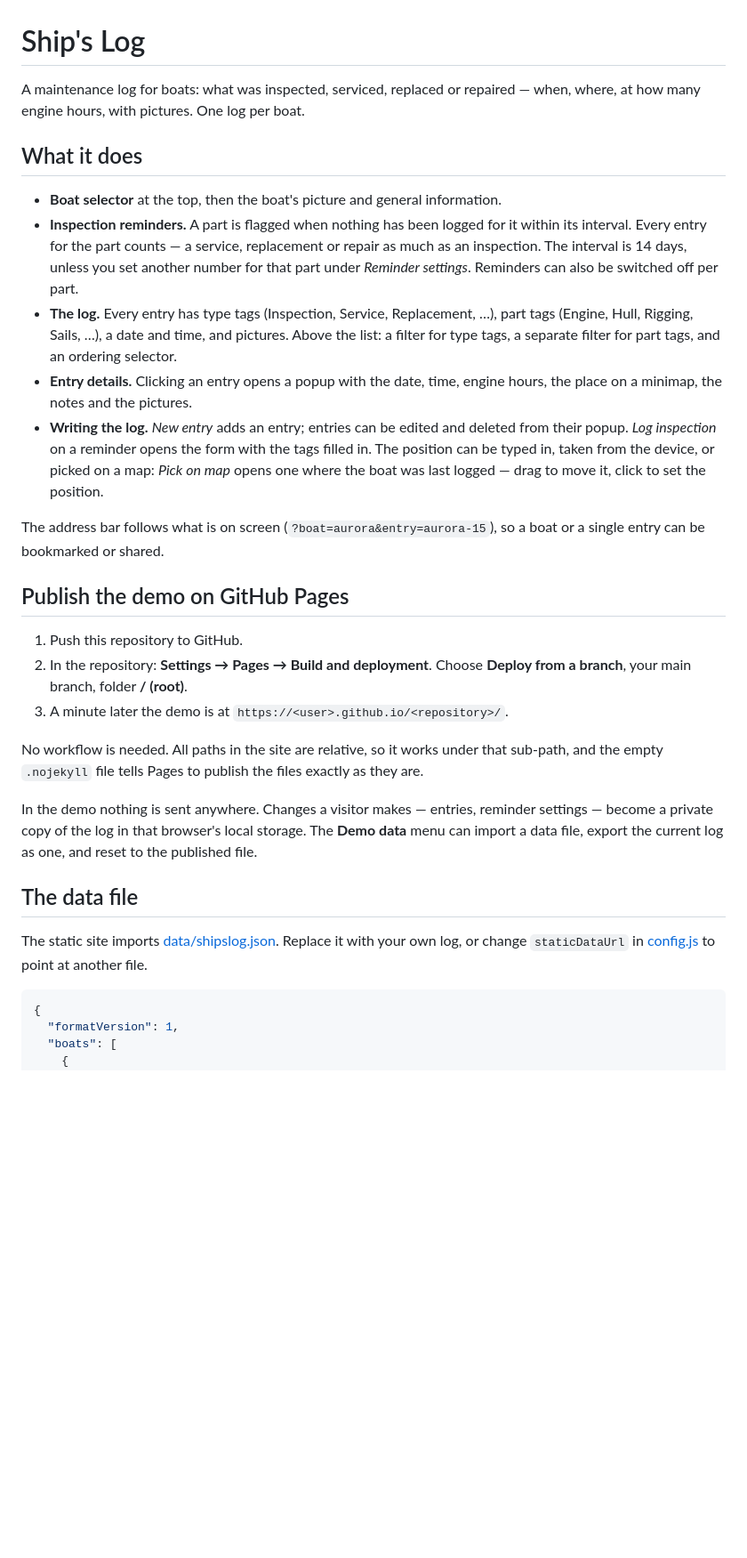
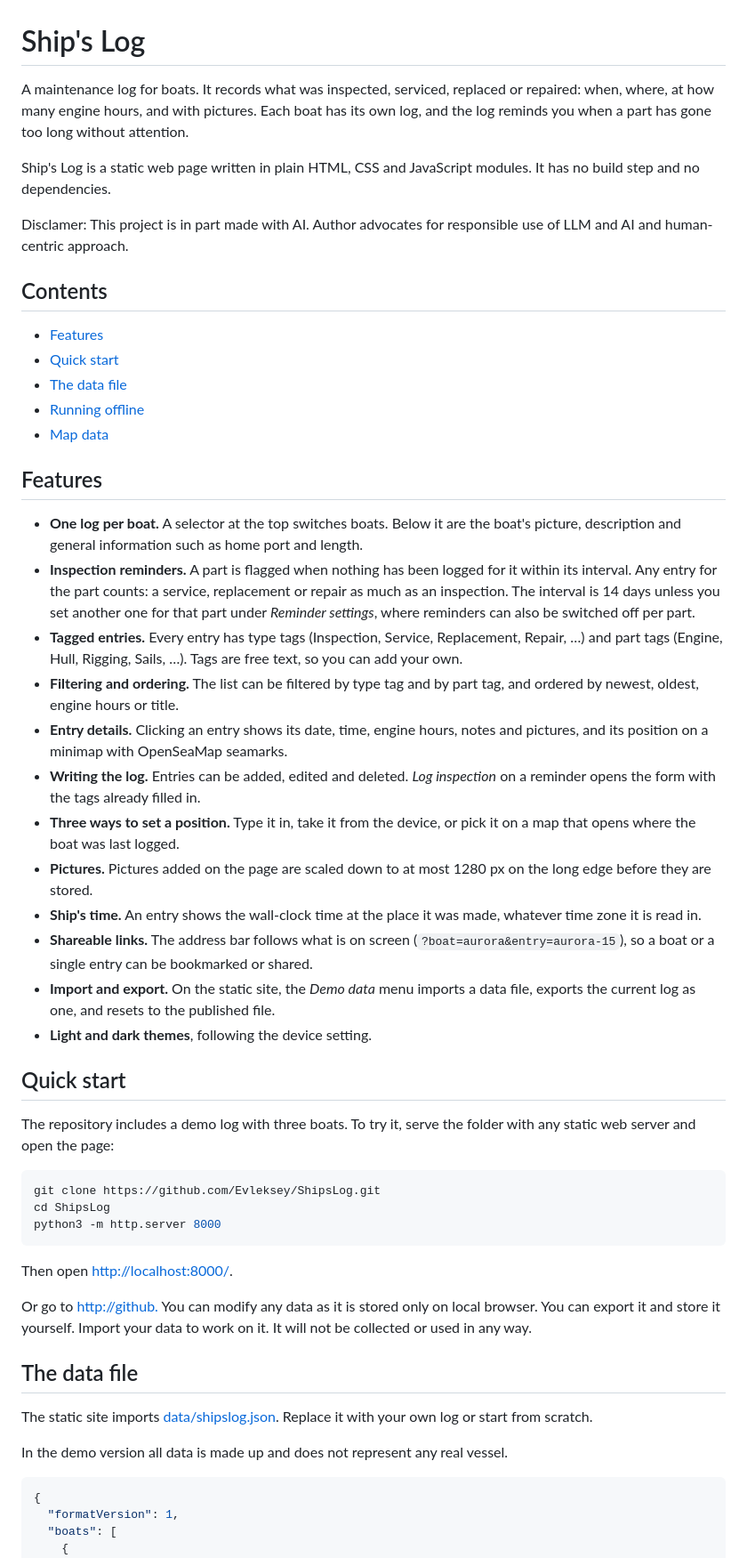
Before and after one commit to Evleksey/ShipsLog, a Markdown page: README.md, the part around one of its changes. Shown at 89% size. Drawn GitHub-style; blank space fills up the shorter version.

````diff
--- a/README.md
+++ b/README.md
@@ -1,50 +1,72 @@
 # Ship's Log
 
-A maintenance log for boats: what was inspected, serviced, replaced or repaired — when, where,
-at how many engine hours, with pictures. One log per boat.
+A maintenance log for boats. It records what was inspected, serviced, replaced or repaired:
+when, where, at how many engine hours, and with pictures. Each boat has its own log, and the
+log reminds you when a part has gone too long without attention.
 
+Ship's Log is a static web page written in plain HTML, CSS and JavaScript modules. It has no
+build step and no dependencies.
 
+Disclamer: This project is in part made with AI. Author advocates for responsible use of LLM and AI and human-centric approach.
 
-## What it does
+## Contents
 
-- **Boat selector** at the top, then the boat's picture and general information.
+- [Features](#features)
+- [Quick start](#quick-start)
+- [The data file](#the-data-file)
+- [Running offline](#running-on-offline-hardware)
+- [Map data](#map-data)
+
+## Features
+
+- **One log per boat.** A selector at the top switches boats. Below it are the boat's picture,
+  description and general information such as home port and length.
 - **Inspection reminders.** A part is flagged when nothing has been logged for it within its
-  interval. Every entry for the part counts — a service, replacement or repair as much as an
-  inspection. The interval is 14 days, unless you set another number for that part under
-  *Reminder settings*. Reminders can also be switched off per part.
-- **The log.** Every entry has type tags (Inspection, Service, Replacement, …), part tags
-  (Engine, Hull, Rigging, Sails, …), a date and time, and pictures. Above the list: a filter for
-  type tags, a separate filter for part tags, and an ordering selector.
-- **Entry details.** Clicking an entry opens a popup with the date, time, engine hours, the
-  place on a minimap, the notes and the pictures.
-- **Writing the log.** *New entry* adds an entry; entries can be edited and deleted from their
-  popup. *Log inspection* on a reminder opens the form with the tags filled in. The position
-  can be typed in, taken from the device, or picked on a map: *Pick on map* opens one where the
-  boat was last logged — drag to move it, click to set the position.
+  interval. Any entry for the part counts: a service, replacement or repair as much as an
+  inspection. The interval is 14 days unless you set another one for that part under
+  *Reminder settings*, where reminders can also be switched off per part.
+- **Tagged entries.** Every entry has type tags (Inspection, Service, Replacement, Repair, …)
+  and part tags (Engine, Hull, Rigging, Sails, …). Tags are free text, so you can add your own.
+- **Filtering and ordering.** The list can be filtered by type tag and by part tag, and ordered
+  by newest, oldest, engine hours or title.
+- **Entry details.** Clicking an entry shows its date, time, engine hours, notes and pictures,
+  and its position on a minimap with OpenSeaMap seamarks.
+- **Writing the log.** Entries can be added, edited and deleted. *Log inspection* on a reminder
+  opens the form with the tags already filled in.
+- **Three ways to set a position.** Type it in, take it from the device, or pick it on a map
+  that opens where the boat was last logged.
+- **Pictures.** Pictures added on the page are scaled down to at most 1280 px on the long edge
+  before they are stored.
+- **Ship's time.** An entry shows the wall-clock time at the place it was made, whatever time
+  zone it is read in.
+- **Shareable links.** The address bar follows what is on screen
+  (`?boat=aurora&entry=aurora-15`), so a boat or a single entry can be bookmarked or shared.
+- **Import and export.** On the static site, the *Demo data* menu imports a data file, exports
+  the current log as one, and resets to the published file.
+- **Light and dark themes**, following the device setting.
 
-The address bar follows what is on screen (`?boat=aurora&entry=aurora-15`), so a boat or a
-single entry can be bookmarked or shared.
+## Quick start
 
+The repository includes a demo log with three boats. To try it, serve the folder with any
+static web server and open the page:
 
+```sh
+git clone https://github.com/Evleksey/ShipsLog.git
+cd ShipsLog
+python3 -m http.server 8000
+```
 
-## Publish the demo on GitHub Pages
+Then open <http://localhost:8000/>.
 
-1. Push this repository to GitHub.
-2. In the repository: **Settings → Pages → Build and deployment**. Choose **Deploy from a
-   branch**, your main branch, folder **/ (root)**.
-3. A minute later the demo is at `https://<user>.github.io/<repository>/`.
-
-No workflow is needed. All paths in the site are relative, so it works under that sub-path, and
-the empty `.nojekyll` file tells Pages to publish the files exactly as they are.
-
-In the demo nothing is sent anywhere. Changes a visitor makes — entries, reminder settings —
-become a private copy of the log in that browser's local storage. The **Demo data** menu can
-import a data file, export the current log as one, and reset to the published file.
+Or go to <http://github.>
+You can modify any data as it is stored only on local browser. You can export it and store it yourself.
+Import your data to work on it. It will not be collected or used in any way.
 
 ## The data file
 
-The static site imports [data/shipslog.json](data/shipslog.json). Replace it with your own log,
-or change `staticDataUrl` in [config.js](config.js) to point at another file.
+The static site imports [data/shipslog.json](data/shipslog.json). Replace it with your own log or start from scratch.
+
+In the demo version all data is made up and does not represent any real vessel.
 
 ```json
 {
````
Also changed, not shown: other parts of README.md (+14 -47 lines).
